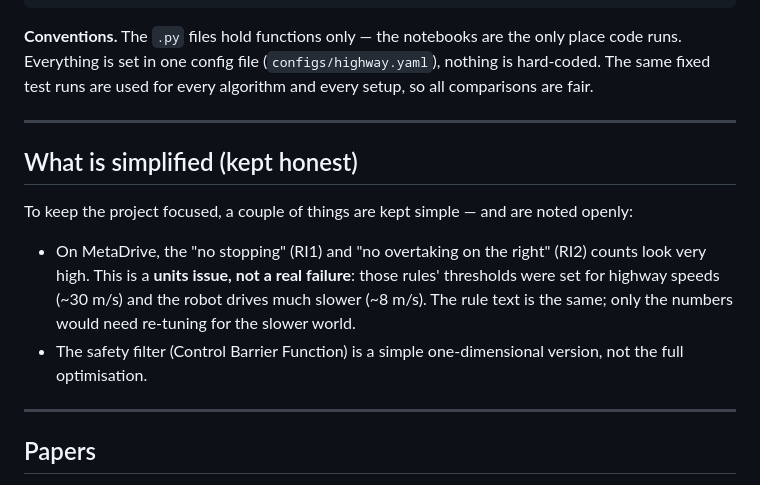
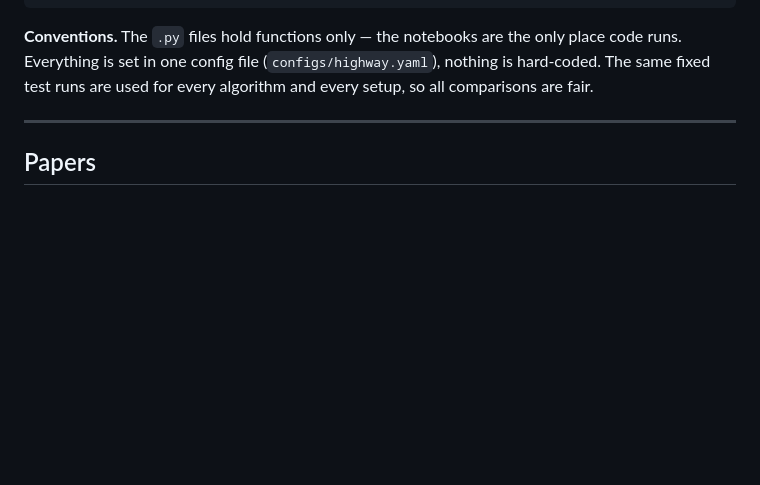
Before and after one commit to silvergjeka22/nesy-highway-driving, a Markdown page: README.md, the part around the change. Rendered like a GitHub page; blank space fills up the shorter version.

```diff
--- a/README.md
+++ b/README.md
@@ -201,19 +201,6 @@ test runs are used for every algorithm and every setup, so all comparisons are f
 
 ---
 
-## What is simplified (kept honest)
-
-To keep the project focused, a couple of things are kept simple — and are noted openly:
-
-- On MetaDrive, the "no stopping" (RI1) and "no overtaking on the right" (RI2) counts look very high.
-  This is a **units issue, not a real failure**: those rules' thresholds were set for highway speeds
-  (~30 m/s) and the robot drives much slower (~8 m/s). The rule text is the same; only the numbers
-  would need re-tuning for the slower world.
-- The safety filter (Control Barrier Function) is a simple one-dimensional version, not the full
-  optimisation.
-
----
-
 ## Papers
 
 - **Interstate traffic rules** — Maierhofer et al., *IEEE IV 2020* — safe distance, braking, speed,
```
